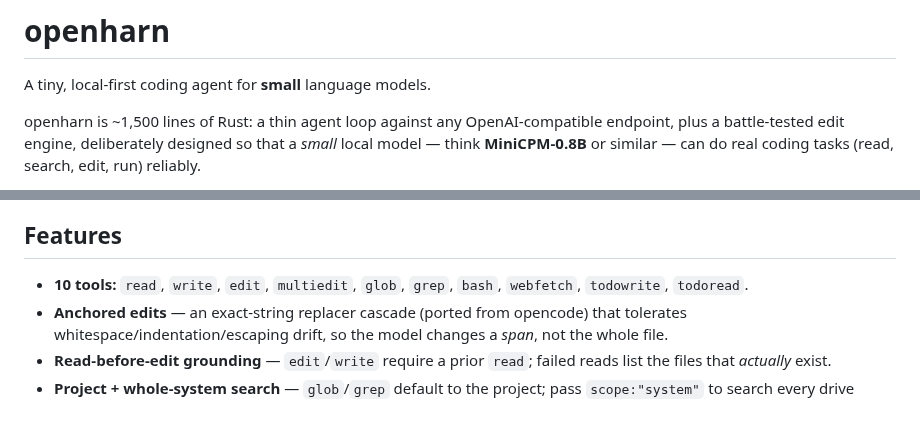
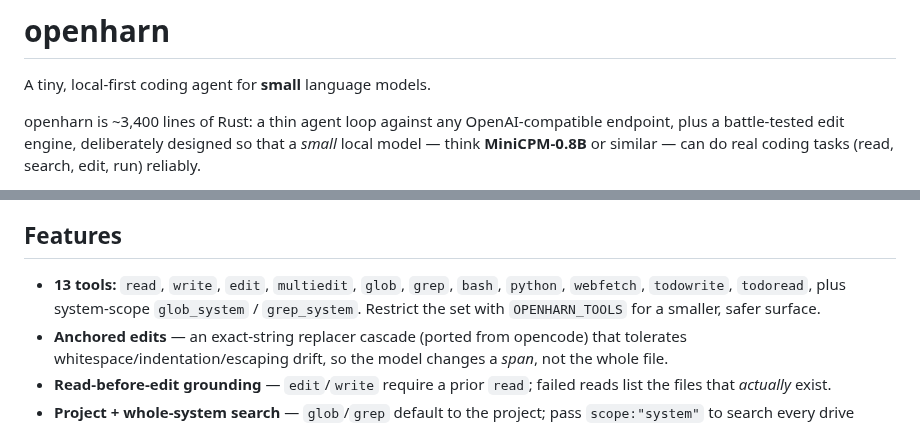
Before and after one commit to Thebored1/openharn, a Markdown page: README.md, 2 parts joined by grey strips. GitHub-like rendering.

```diff
--- a/README.md
+++ b/README.md
@@ -2,7 +2,7 @@
 
 A tiny, local-first coding agent for **small** language models.
 
-openharn is ~1,500 lines of Rust: a thin agent loop against any OpenAI-compatible
+openharn is ~3,400 lines of Rust: a thin agent loop against any OpenAI-compatible
 endpoint, plus a battle-tested edit engine, deliberately designed so that a *small*
 local model — think **MiniCPM-0.8B** or similar — can do real coding tasks (read,
 search, edit, run) reliably.
@@ -29,8 +29,9 @@ of scope.
 
 ## Features
 
-- **10 tools:** `read`, `write`, `edit`, `multiedit`, `glob`, `grep`, `bash`,
-  `webfetch`, `todowrite`, `todoread`.
+- **13 tools:** `read`, `write`, `edit`, `multiedit`, `glob`, `grep`, `bash`,
+  `python`, `webfetch`, `todowrite`, `todoread`, plus system-scope `glob_system` /
+  `grep_system`. Restrict the set with `OPENHARN_TOOLS` for a smaller, safer surface.
 - **Anchored edits** — an exact-string replacer cascade (ported from opencode) that
   tolerates whitespace/indentation/escaping drift, so the model changes a *span*, not
   the whole file.
```
Also changed, not shown: other parts of README.md (+17 -4 lines), 1 other file.
